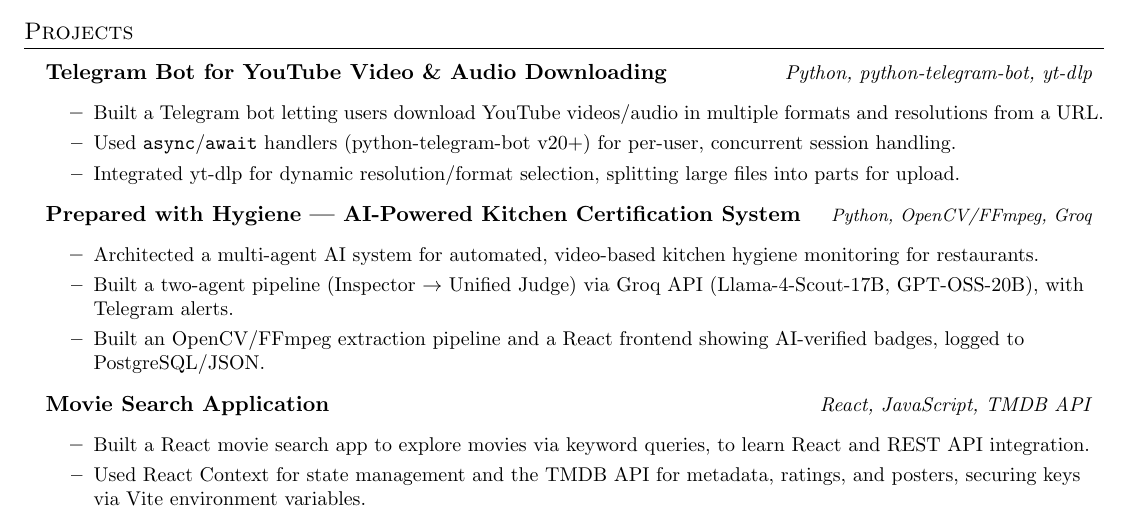
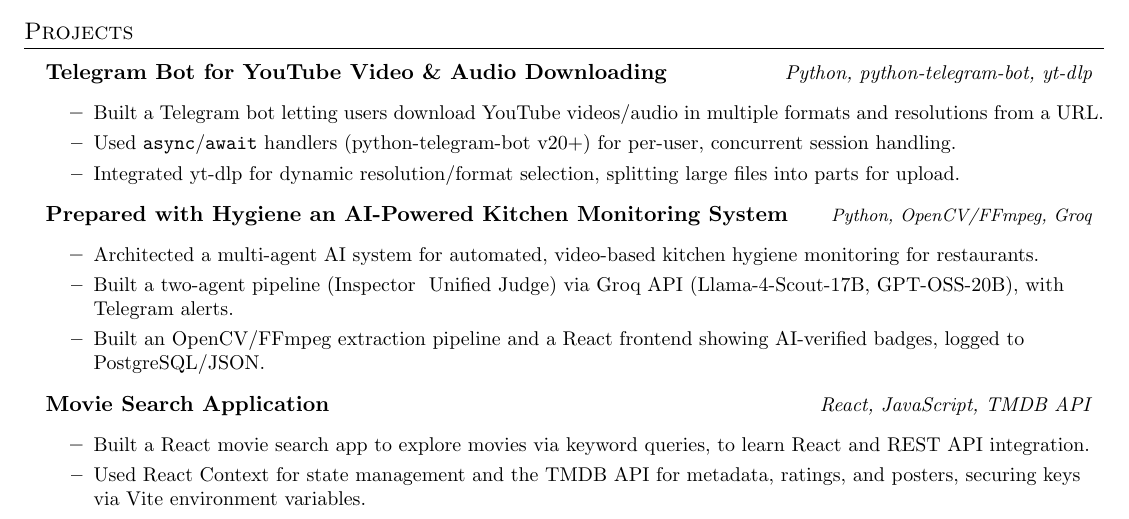
Before and after one commit to srivenkateswaran6002/Resume-Repository, a LaTeX CV (resume.tex): part of the page, cut so that both start at the same text. Compiled offline with pdfLaTeX.

Commit message:
Update resume.tex

```diff
--- a/resume.tex
+++ b/resume.tex
@@ -97,10 +97,10 @@
   \resumeItemListEnd
 
   \resumeProjectHeading
-  {\textbf{Prepared with Hygiene — AI-Powered Kitchen Certification System}}{\footnotesize\emph{Python, OpenCV/FFmpeg, Groq}}
+  {\textbf{Prepared with Hygiene an AI-Powered Kitchen Monitoring System}}{\footnotesize\emph{Python, OpenCV/FFmpeg, Groq}}
   \resumeItemListStart
   \resumeItem{Architected a multi-agent AI system for automated, video-based kitchen hygiene monitoring for restaurants.}
-  \resumeItem{Built a two-agent pipeline (Inspector $\rightarrow$ Unified Judge) via Groq API (Llama-4-Scout-17B, GPT-OSS-20B), with Telegram alerts.}
+  \resumeItem{Built a two-agent pipeline (Inspector & Unified Judge) via Groq API (Llama-4-Scout-17B, GPT-OSS-20B), with Telegram alerts.}
   \resumeItem{Built an OpenCV/FFmpeg extraction pipeline and a React frontend showing AI-verified badges, logged to PostgreSQL/JSON.}
   \resumeItemListEnd
 
```
